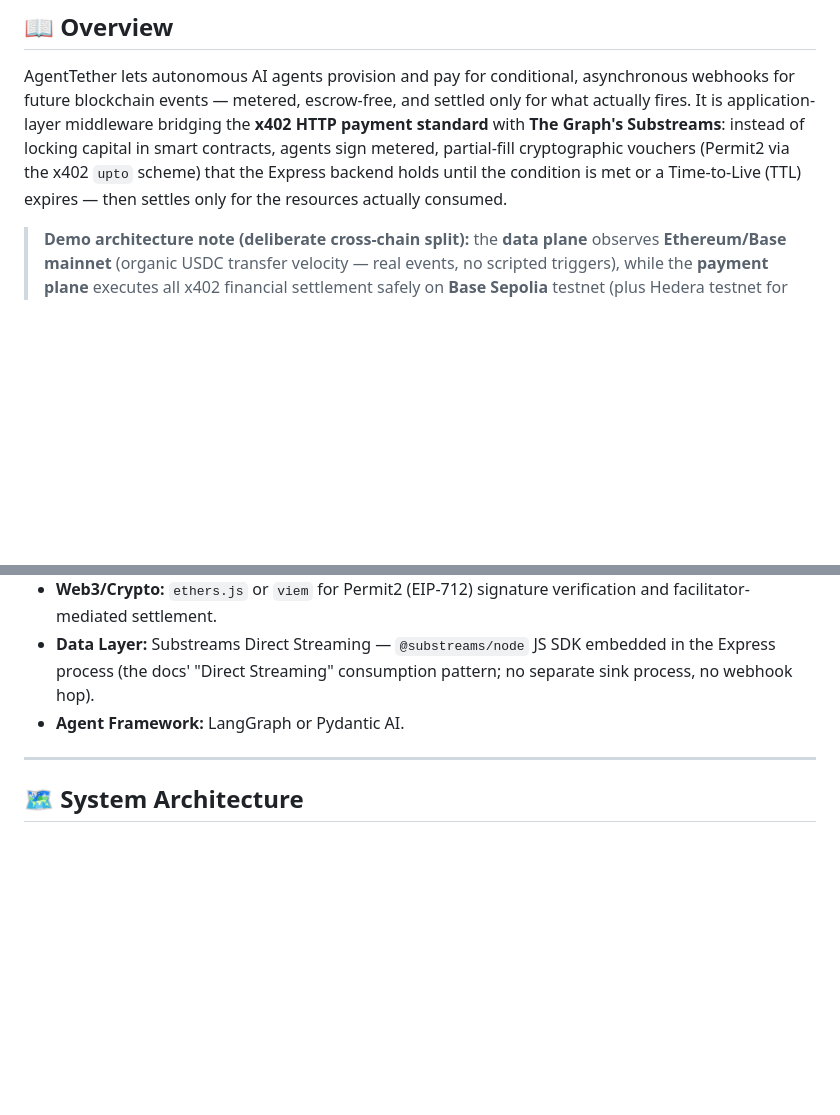
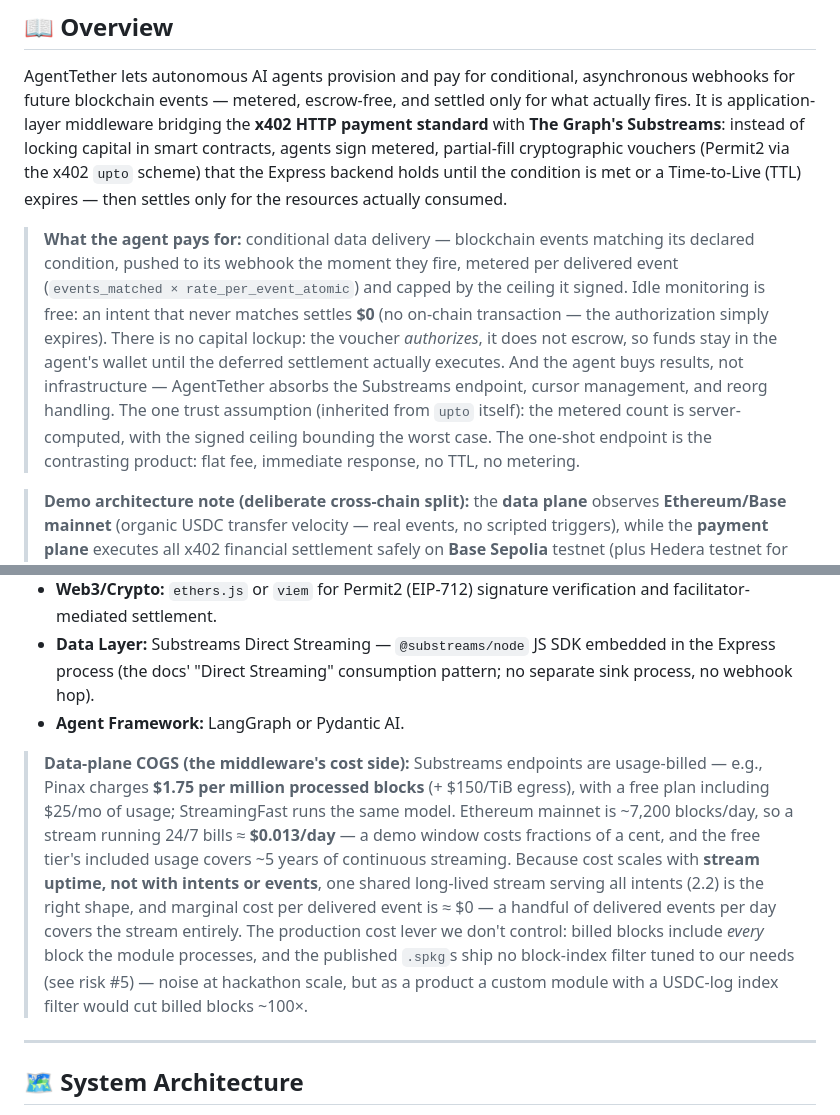
Before and after one commit to roderickhodgson/AgentTether, a Markdown page: README.md, 2 parts joined by grey strips. Rendered like a GitHub page; blank space fills up the shorter version.

Commit message:
add readme economics notes: what the agent pays for and the middleware's data-plane cogs

```diff
--- a/README.md
+++ b/README.md
@@ -3,6 +3,8 @@
 
 ## 📖 Overview
 AgentTether lets autonomous AI agents provision and pay for conditional, asynchronous webhooks for future blockchain events — metered, escrow-free, and settled only for what actually fires. It is application-layer middleware bridging the **x402 HTTP payment standard** with **The Graph's Substreams**: instead of locking capital in smart contracts, agents sign metered, partial-fill cryptographic vouchers (Permit2 via the x402 `upto` scheme) that the Express backend holds until the condition is met or a Time-to-Live (TTL) expires — then settles only for the resources actually consumed.
+
+> **What the agent pays for:** conditional data delivery — blockchain events matching its declared condition, pushed to its webhook the moment they fire, metered per delivered event (`events_matched × rate_per_event_atomic`) and capped by the ceiling it signed. Idle monitoring is free: an intent that never matches settles **$0** (no on-chain transaction — the authorization simply expires). There is no capital lockup: the voucher *authorizes*, it does not escrow, so funds stay in the agent's wallet until the deferred settlement actually executes. And the agent buys results, not infrastructure — AgentTether absorbs the Substreams endpoint, cursor management, and reorg handling. The one trust assumption (inherited from `upto` itself): the metered count is server-computed, with the signed ceiling bounding the worst case. The one-shot endpoint is the contrasting product: flat fee, immediate response, no TTL, no metering.
 
 > **Demo architecture note (deliberate cross-chain split):** the **data plane** observes **Ethereum/Base mainnet** (organic USDC transfer velocity — real events, no scripted triggers), while the **payment plane** executes all x402 financial settlement safely on **Base Sepolia** testnet (plus Hedera testnet for the one-shot endpoint). The two planes are independent by design; this split should be acknowledged explicitly in the agent's system prompt and will be narrated in any demo video.
 >
@@ -15,6 +17,8 @@ AgentTether lets autonomous AI agents provision and pay for conditional, asynchr
 * **Web3/Crypto:** `ethers.js` or `viem` for Permit2 (EIP-712) signature verification and facilitator-mediated settlement.
 * **Data Layer:** Substreams Direct Streaming — `@substreams/node` JS SDK embedded in the Express process (the docs' "Direct Streaming" consumption pattern; no separate sink process, no webhook hop).
 * **Agent Framework:** LangGraph or Pydantic AI.
+
+> **Data-plane COGS (the middleware's cost side):** Substreams endpoints are usage-billed — e.g., Pinax charges **$1.75 per million processed blocks** (+ $150/TiB egress), with a free plan including $25/mo of usage; StreamingFast runs the same model. Ethereum mainnet is ~7,200 blocks/day, so a stream running 24/7 bills ≈ **$0.013/day** — a demo window costs fractions of a cent, and the free tier's included usage covers ~5 years of continuous streaming. Because cost scales with **stream uptime, not with intents or events**, one shared long-lived stream serving all intents (2.2) is the right shape, and marginal cost per delivered event is ≈ $0 — a handful of delivered events per day covers the stream entirely. The production cost lever we don't control: billed blocks include *every* block the module processes, and the published `.spkg`s ship no block-index filter tuned to our needs (see risk #5) — noise at hackathon scale, but as a product a custom module with a USDC-log index filter would cut billed blocks ~100×.
 
 ---
 
```
